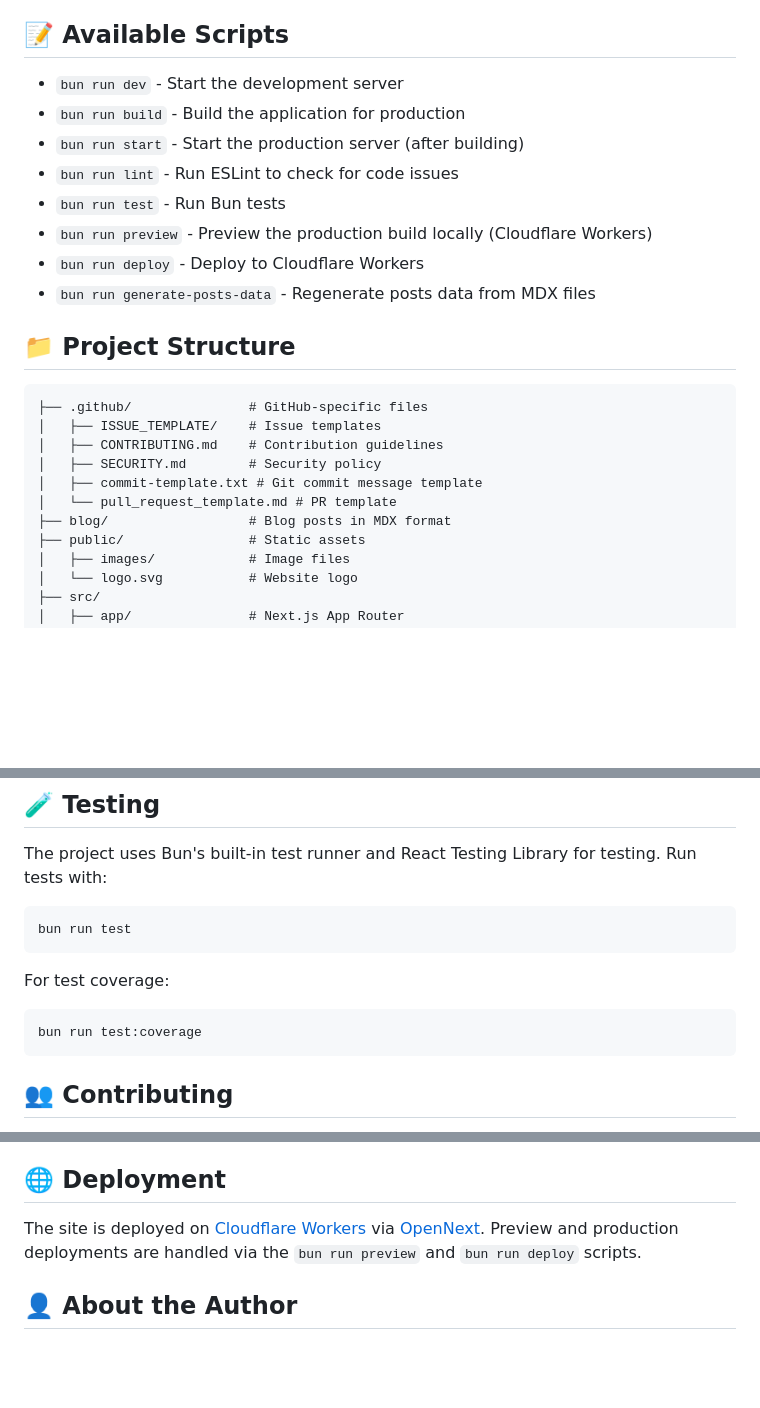
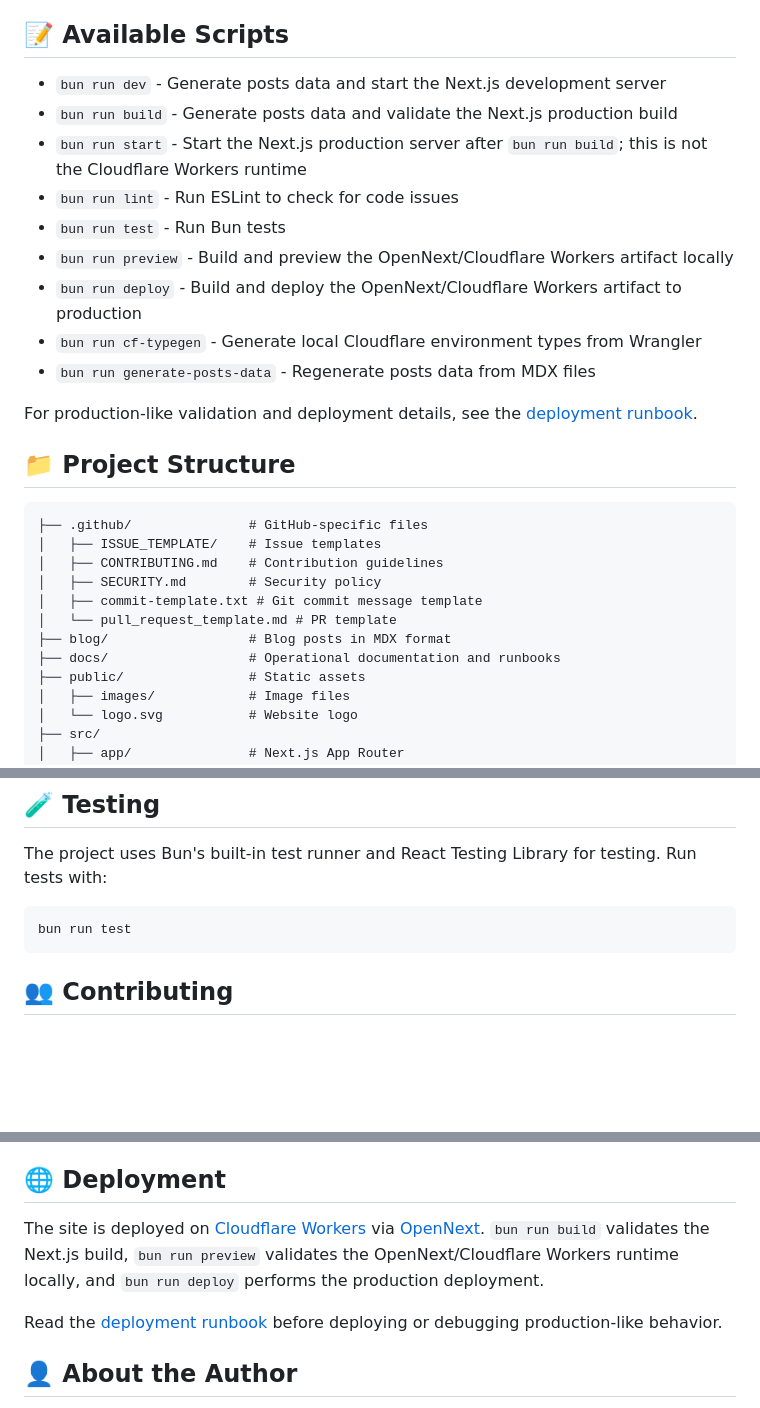
Before and after one commit to stbensonimoh/official-website, a Markdown page: README.md, 3 parts joined by grey strips. Rendered like a GitHub page; blank space fills up the shorter version.

Commit message:
docs: add Cloudflare OpenNext deployment runbook

````diff
--- a/README.md
+++ b/README.md
@@ -49,14 +49,17 @@ A modern, responsive personal website and blog built with Next.js, React, and Ta
 
 ## 📝 Available Scripts
 
-- `bun run dev` - Start the development server
-- `bun run build` - Build the application for production
-- `bun run start` - Start the production server (after building)
+- `bun run dev` - Generate posts data and start the Next.js development server
+- `bun run build` - Generate posts data and validate the Next.js production build
+- `bun run start` - Start the Next.js production server after `bun run build`; this is not the Cloudflare Workers runtime
 - `bun run lint` - Run ESLint to check for code issues
 - `bun run test` - Run Bun tests
-- `bun run preview` - Preview the production build locally (Cloudflare Workers)
-- `bun run deploy` - Deploy to Cloudflare Workers
+- `bun run preview` - Build and preview the OpenNext/Cloudflare Workers artifact locally
+- `bun run deploy` - Build and deploy the OpenNext/Cloudflare Workers artifact to production
+- `bun run cf-typegen` - Generate local Cloudflare environment types from Wrangler
 - `bun run generate-posts-data` - Regenerate posts data from MDX files
+
+For production-like validation and deployment details, see the [deployment runbook](docs/deployment.md).
 
 ## 📁 Project Structure
 
@@ -68,6 +71,7 @@ A modern, responsive personal website and blog built with Next.js, React, and Ta
 │   ├── commit-template.txt # Git commit message template
 │   └── pull_request_template.md # PR template
 ├── blog/                  # Blog posts in MDX format
+├── docs/                  # Operational documentation and runbooks
 ├── public/                # Static assets
 │   ├── images/            # Image files
 │   └── logo.svg           # Website logo
@@ -92,12 +96,6 @@ The project uses Bun's built-in test runner and React Testing Library for testin
 
 ```bash
 bun run test
-```
-
-For test coverage:
-
-```bash
-bun run test:coverage
 ```
 
 ## 👥 Contributing
@@ -145,7 +143,9 @@ If you discover any security-related issues, please read my [security policy](.g
 
 ## 🌐 Deployment
 
-The site is deployed on [Cloudflare Workers](https://workers.cloudflare.com/) via [OpenNext](https://open-next.js.org/). Preview and production deployments are handled via the `bun run preview` and `bun run deploy` scripts.
+The site is deployed on [Cloudflare Workers](https://workers.cloudflare.com/) via [OpenNext](https://open-next.js.org/). `bun run build` validates the Next.js build, `bun run preview` validates the OpenNext/Cloudflare Workers runtime locally, and `bun run deploy` performs the production deployment.
+
+Read the [deployment runbook](docs/deployment.md) before deploying or debugging production-like behavior.
 
 ## 👤 About the Author
 
````
Also changed, not shown: other parts of README.md (+2 -2 lines), docs/deployment.md (added, +200 -0 lines).
